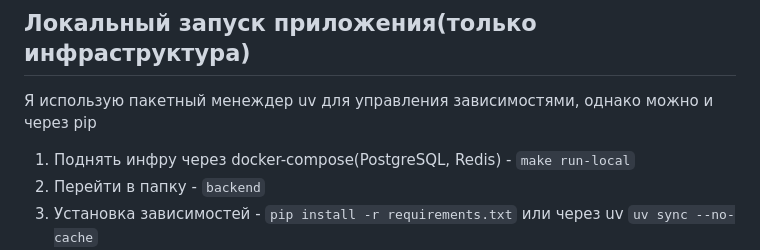
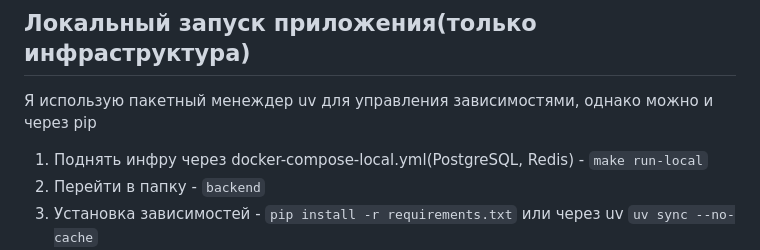
Before and after one commit to Dr1DeX/traffick-light-test, a Markdown page: README.md, the part around the change. Rendered like a GitHub page.

```diff
--- a/README.md
+++ b/README.md
@@ -39,7 +39,7 @@ ___
 ## Локальный запуск приложения(только инфраструктура)
 Я использую пакетный менеждер uv для управления зависимостями, однако можно и через pip
 
-1) Поднять инфру через docker-compose(PostgreSQL, Redis) - `make run-local`
+1) Поднять инфру через docker-compose-local.yml(PostgreSQL, Redis) - `make run-local`
 2) Перейти в папку - `backend`
 3) Установка зависимостей - `pip install -r requirements.txt` или через uv `uv sync --no-cache`
 4) Запуск приложения - `python manage.py runserver`
```
